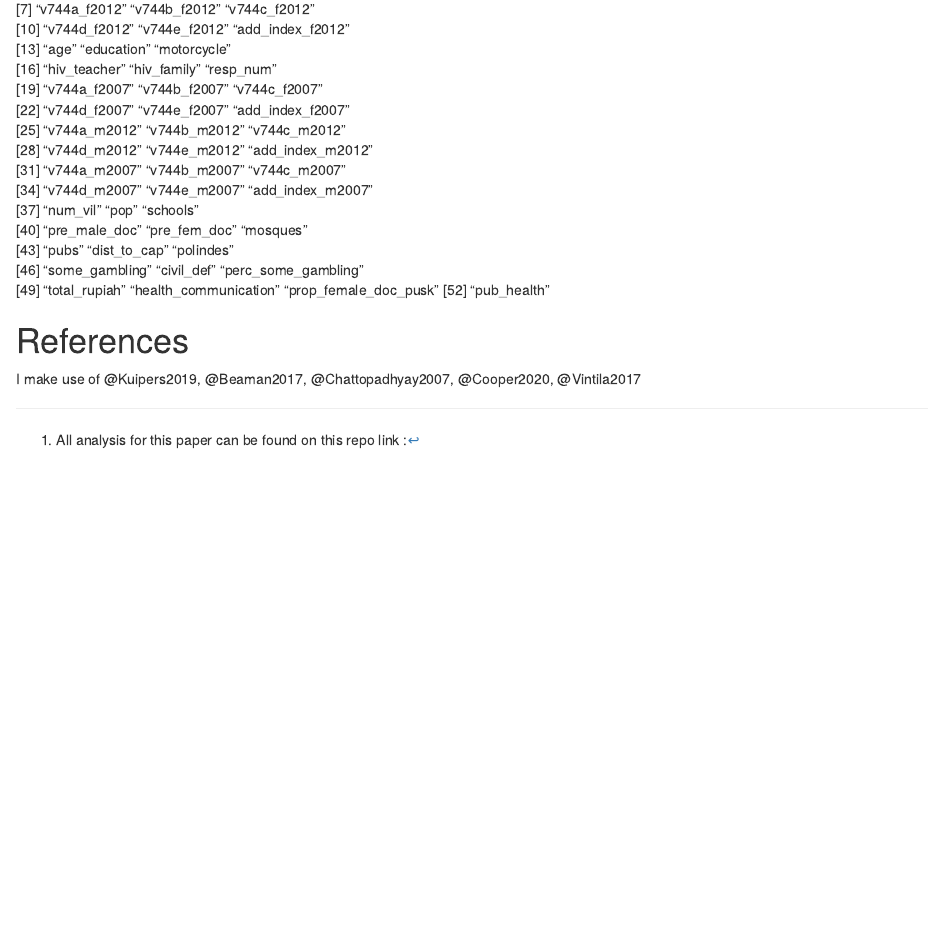
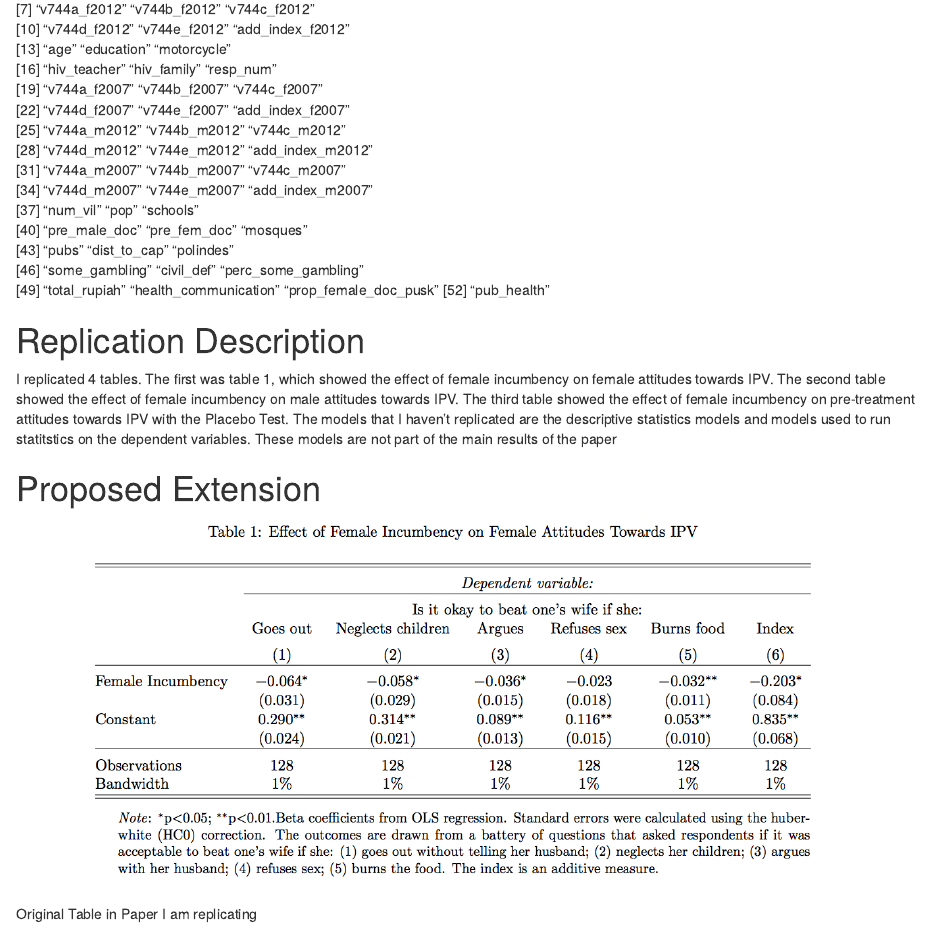
Before and after one commit to fyohannes/Milestone6, an R Markdown document (Milestone6.Rmd): the page in a window 1100 px wide, from 1890 px down. The pictures show the output file Milestone6.html that the author committed with the source, opened offline.

Commit message:
still working

````diff
--- a/Milestone6.Rmd
+++ b/Milestone6.Rmd
@@ -341,6 +341,16 @@ names(constituency_data)
 
 ```
 
+#Replication Description
+
+I replicated 4 tables. The first was table 1, which showed the effect of female incumbency on female attitudes towards IPV. The second table showed the effect of female incumbency on male attitudes towards IPV. The third table showed the effect of female incumbency on pre-treatment attitudes towards IPV with the Placebo Test. The models that I haven't replicated are the descriptive statistics models and models used to run statitstics on the dependent variables. These models are not part of the main results of the paper
+
+#Proposed Extension
+
+
+
+![Original Table in Paper I am replicating](milestone5_screenshot.png)
+
 
 # References
 
````
Also changed, not shown: Milestone6.html, milestone5_screenshot.png (added).
